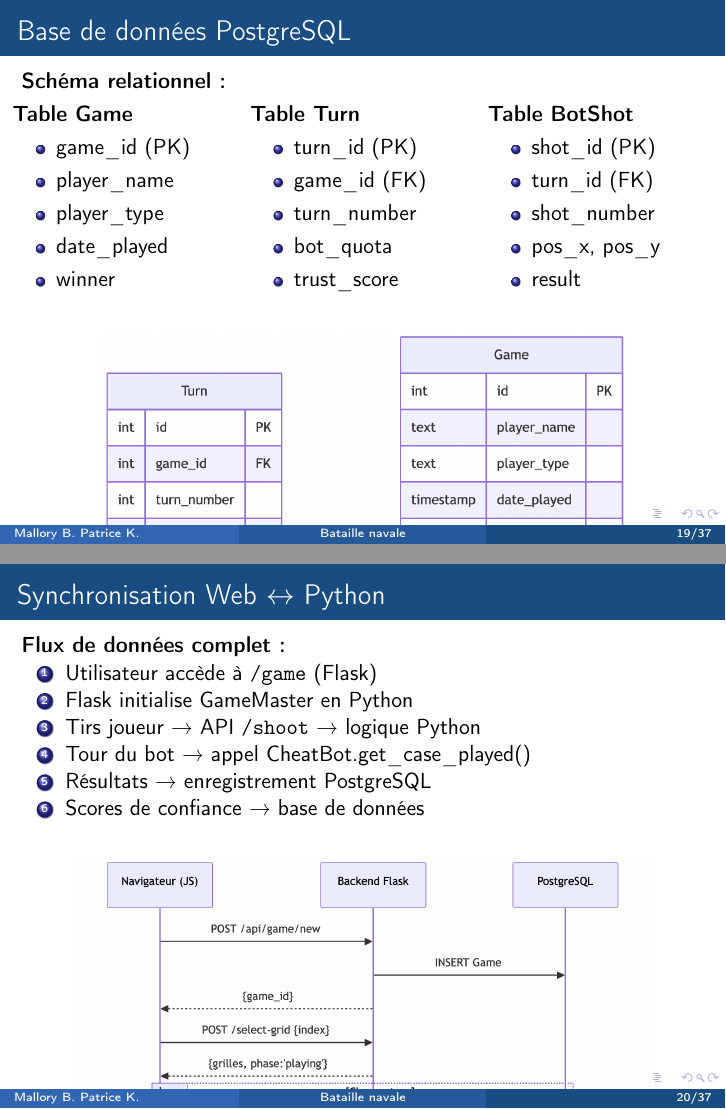
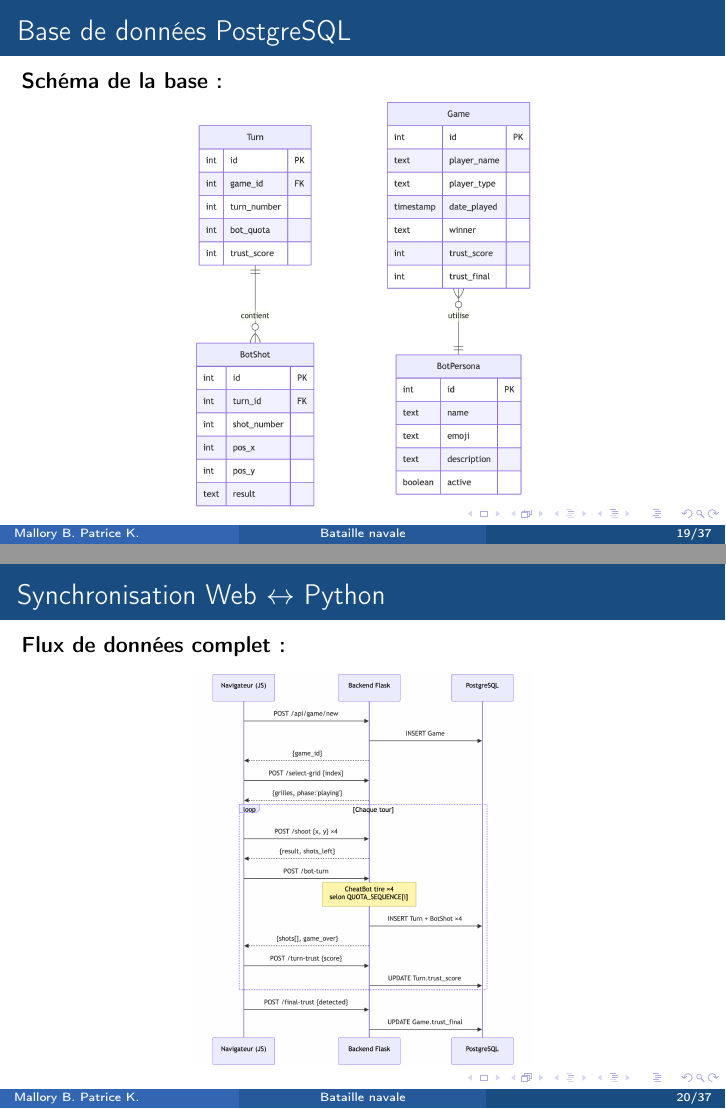
Before and after one commit to payton07/Battleship_py, LaTeX slides (Presentation/presentation_TER.tex): pages 19 and 20 of 37, joined at a grey line. Compiled offline with pdfLaTeX.

Commit message:
fin presentation

```diff
--- a/Presentation/presentation_TER.tex
+++ b/Presentation/presentation_TER.tex
@@ -305,62 +305,17 @@
 
 \begin{frame} % Page 20
 \frametitle{Base de données PostgreSQL}
-\textbf{Schéma relationnel :}
-
-\begin{columns}[T]
-\column{0.33\textwidth}
-\textbf{Table Game}
-\begin{itemize}
-    \item game\_id (PK)
-    \item player\_name
-    \item player\_type
-    \item date\_played
-    \item winner
-\end{itemize}
-
-\column{0.33\textwidth}
-\textbf{Table Turn}
-\begin{itemize}
-    \item turn\_id (PK)
-    \item game\_id (FK)
-    \item turn\_number
-    \item bot\_quota
-    \item trust\_score
-\end{itemize}
-
-\column{0.33\textwidth}
-\textbf{Table BotShot}
-\begin{itemize}
-    \item shot\_id (PK)
-    \item turn\_id (FK)
-    \item shot\_number
-    \item pos\_x, pos\_y
-    \item result
-\end{itemize}
-\end{columns}
-
-\vspace{0.5cm}
+\textbf{Schéma de la base :}
 \begin{center}
-\includegraphics[width=0.78\textwidth]{../rapport/diagrams/images/Bdd.png}
+\includegraphics[width=0.5\textwidth]{../rapport/diagrams/images/Bdd.png}
 \end{center}
 \end{frame}
 
 \begin{frame} % Page 21
 \frametitle{Synchronisation Web $\leftrightarrow$ Python}
 \textbf{Flux de données complet :}
-
-\begin{enumerate}
-    \item Utilisateur accède à \texttt{/game} (Flask)
-    \item Flask initialise GameMaster en Python
-    \item Tirs joueur → API \texttt{/shoot} → logique Python
-    \item Tour du bot → appel CheatBot.get\_case\_played()
-    \item Résultats → enregistrement PostgreSQL
-    \item Scores de confiance → base de données
-\end{enumerate}
-
-\vspace{0.5cm}
 \begin{center}
-\includegraphics[width=0.85\textwidth]{../rapport/diagrams/images/synchro.png}
+\includegraphics[width=0.5\textwidth]{../rapport/diagrams/images/synchro.png}
 \end{center}
 \end{frame}
 
```
Also changed, not shown: Presentation/presentation_TER.pdf, Presentation/presentation_TER.tex (9 more changed lines).
